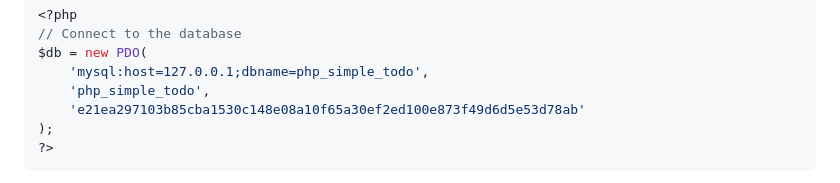
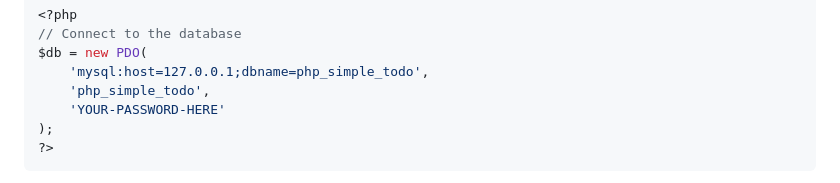
Before and after one commit to DylanCheetah/php-simple-todo, a Markdown page: lessons/03-authentication.md, the part around the change. Rendered like a GitHub page.

Commit message:
Remove hardcoded database password from lesson 3 tutorial text.

````diff
--- a/lessons/03-authentication.md
+++ b/lessons/03-authentication.md
@@ -61,7 +61,7 @@ Next, create `html/inc/db.php` with the following content:
 $db = new PDO(
     'mysql:host=127.0.0.1;dbname=php_simple_todo',
     'php_simple_todo',
-    'e21ea297103b85cba1530c148e08a10f65a30ef2ed100e873f49d6d5e53d78ab'
+    'YOUR-PASSWORD-HERE'
 );
 ?>
 ```
````
